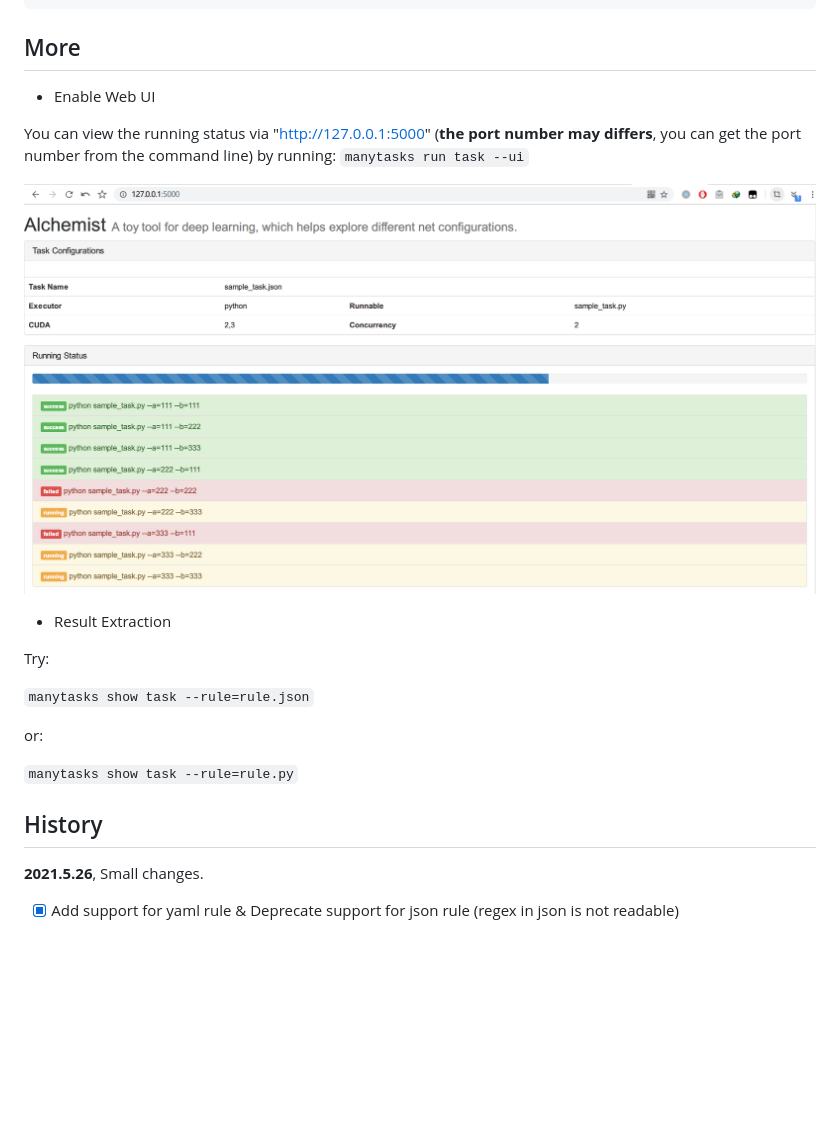
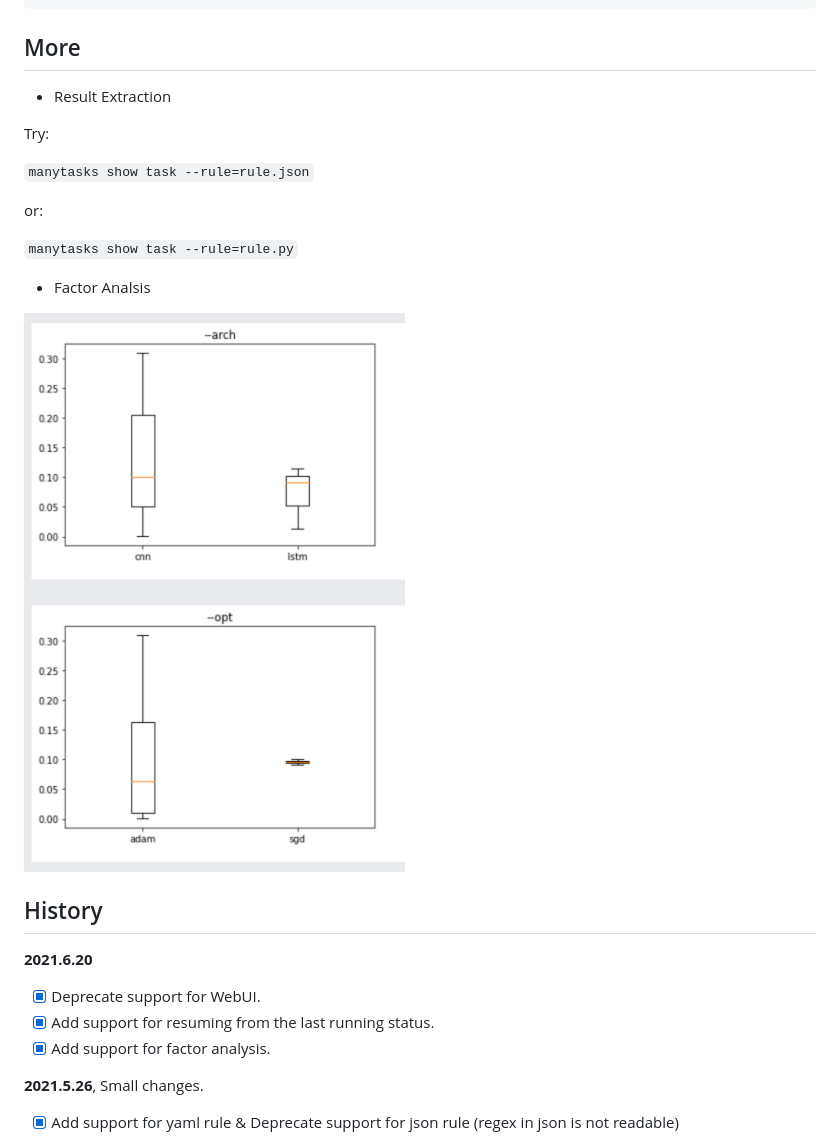
Before and after one commit to dugu9sword/manytasks, a Markdown page: README.md, the part around the change. Drawn GitHub-style; pictures changed too: sample.png (deleted), sample_factor.png (added); blank space fills up the shorter version.

Commit message:
support for resuming and factor analysis

```diff
--- a/README.md
+++ b/README.md
@@ -48,12 +48,6 @@ All running logs are stored in `task.logs`.
 
 ## More
 
-- Enable Web UI
-
-You can view the running status via "http://127.0.0.1:5000" (**the port number may differs**, you can get the port number from the command line) by running: `manytasks run task --ui`
-
-![sample](sample.png)
-
 
 - Result Extraction
 
@@ -65,9 +59,16 @@ or:
 
 `manytasks show task --rule=rule.py`
 
+- Factor Analsis
 
+![Factor Analysis](sample_factor.png)
 
 ## History
+
+**2021.6.20**
+- [x] Deprecate support for WebUI.
+- [x] Add support for resuming from the last running status.
+- [x] Add support for factor analysis.
 
 **2021.5.26**, Small changes.
 - [x] Add support for yaml rule & Deprecate support for json rule (regex in json is not readable)
```
Also changed, not shown: 16 other files.
